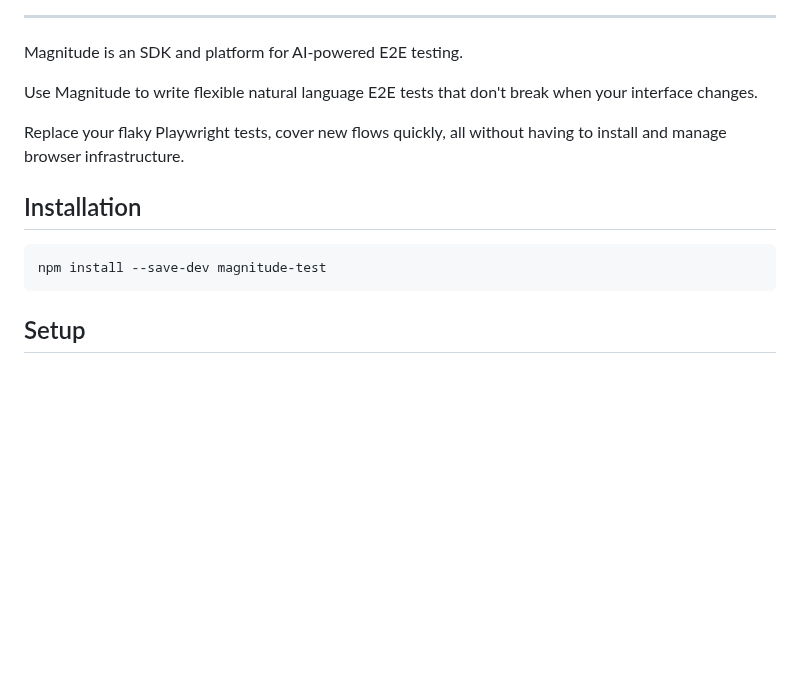
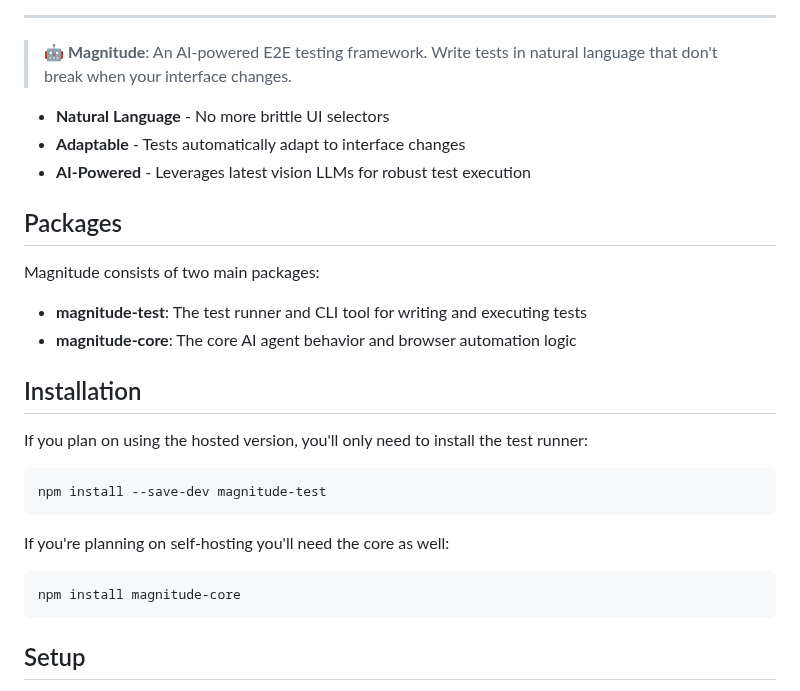
Before and after one commit to wordware-ai/magnitude-fork, a Markdown page: README.md, the part around one of its changes. GitHub-like rendering; blank space fills up the shorter version.

````diff
--- a/README.md
+++ b/README.md
@@ -12,16 +36,31 @@
   <hr style="height: 1px; border: none; background-color: #e1e4e8; margin: 24px 0;">
 </div>
 
-Magnitude is an SDK and platform for AI-powered E2E testing.
+> 🤖 **Magnitude**: An AI-powered E2E testing framework. Write tests in natural language that don't break when your interface changes.
 
-Use Magnitude to write flexible natural language E2E tests that don't break when your interface changes.
+- **Natural Language** - No more brittle UI selectors
+- **Adaptable** - Tests automatically adapt to interface changes
+- **AI-Powered** - Leverages latest vision LLMs for robust test execution
 
-Replace your flaky Playwright tests, cover new flows quickly, all without having to install and manage browser infrastructure.
+## Packages
+
+Magnitude consists of two main packages:
+
+- **magnitude-test**: The test runner and CLI tool for writing and executing tests
+- **magnitude-core**: The core AI agent behavior and browser automation logic
 
 ## Installation
 
+If you plan on using the hosted version, you'll only need to install the test runner:
+
 ```bash
 npm install --save-dev magnitude-test
+```
+
+If you're planning on self-hosting you'll need the core as well:
+
+```bash
+npm install magnitude-core
 ```
 
 ## Setup
````
Also changed, not shown: other parts of README.md (+29 -5 lines).
